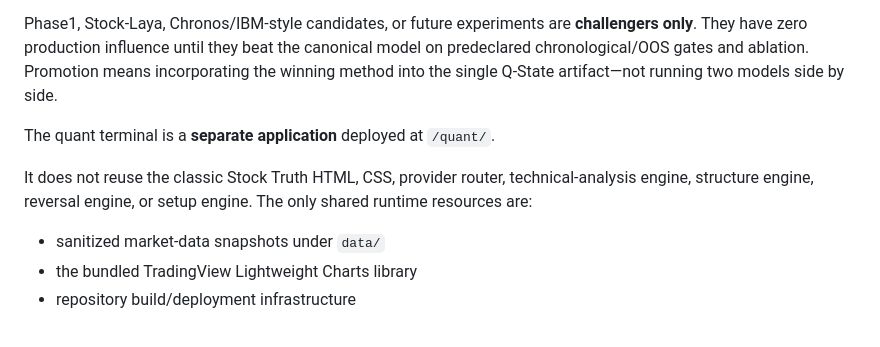
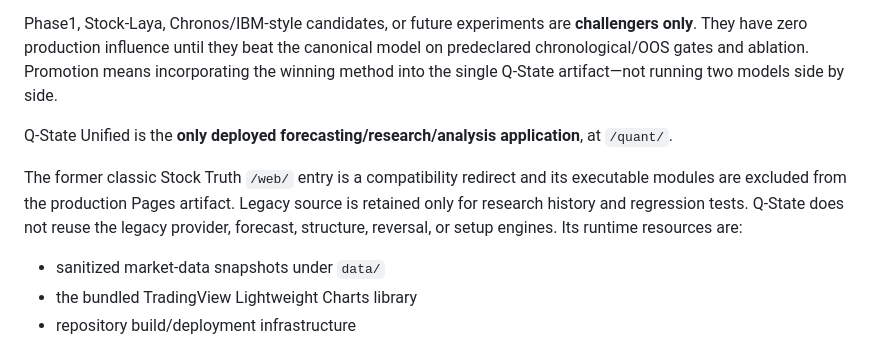
Before and after one commit to samin110597-create/stock-truth-v2, a Markdown page: documentation/QUANT_LAB.md, the part around the change. Rendered like a GitHub page.

Commit message:
Document Q-State as only deployed intelligence application

```diff
--- a/documentation/QUANT_LAB.md
+++ b/documentation/QUANT_LAB.md
@@ -4,9 +4,9 @@
 
 Phase1, Stock-Laya, Chronos/IBM-style candidates, or future experiments are **challengers only**. They have zero production influence until they beat the canonical model on predeclared chronological/OOS gates and ablation. Promotion means incorporating the winning method into the single Q-State artifact—not running two models side by side.
 
-The quant terminal is a **separate application** deployed at `/quant/`.
+Q-State Unified is the **only deployed forecasting/research/analysis application**, at `/quant/`.
 
-It does not reuse the classic Stock Truth HTML, CSS, provider router, technical-analysis engine, structure engine, reversal engine, or setup engine. The only shared runtime resources are:
+The former classic Stock Truth `/web/` entry is a compatibility redirect and its executable modules are excluded from the production Pages artifact. Legacy source is retained only for research history and regression tests. Q-State does not reuse the legacy provider, forecast, structure, reversal, or setup engines. Its runtime resources are:
 
 - sanitized market-data snapshots under `data/`
 - the bundled TradingView Lightweight Charts library
```
